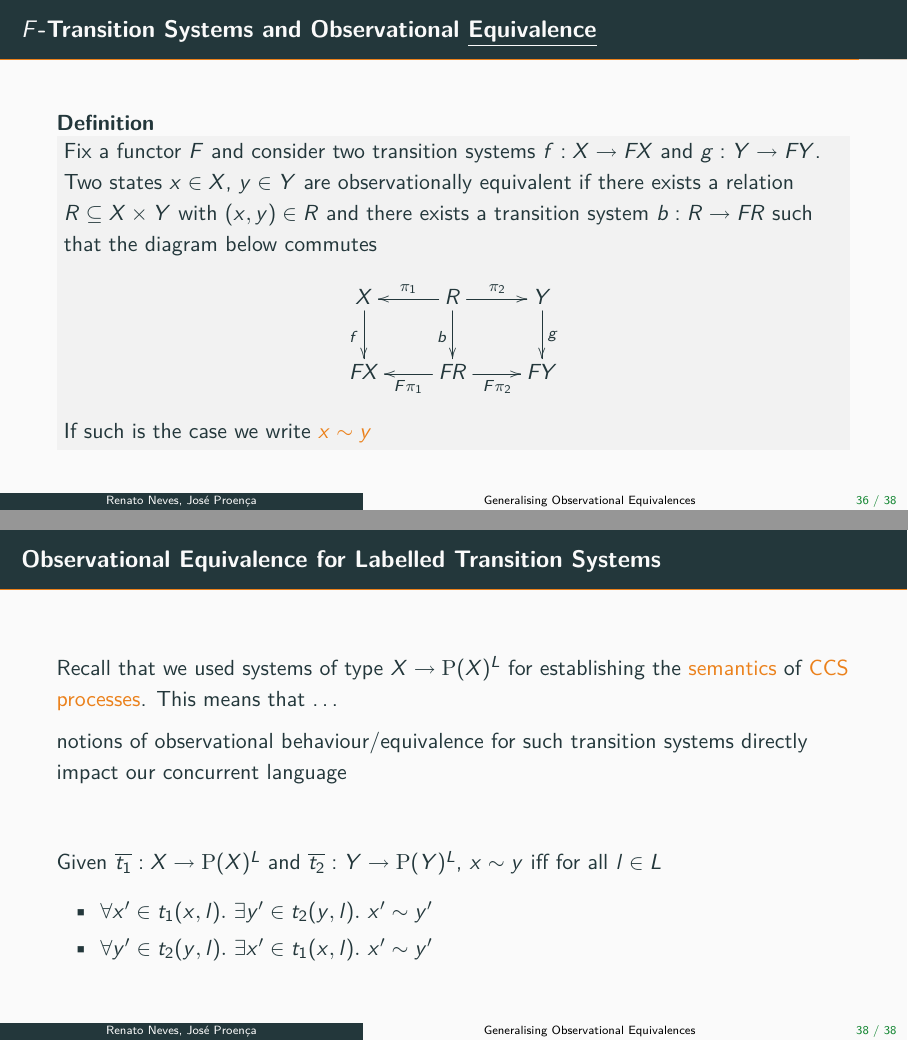
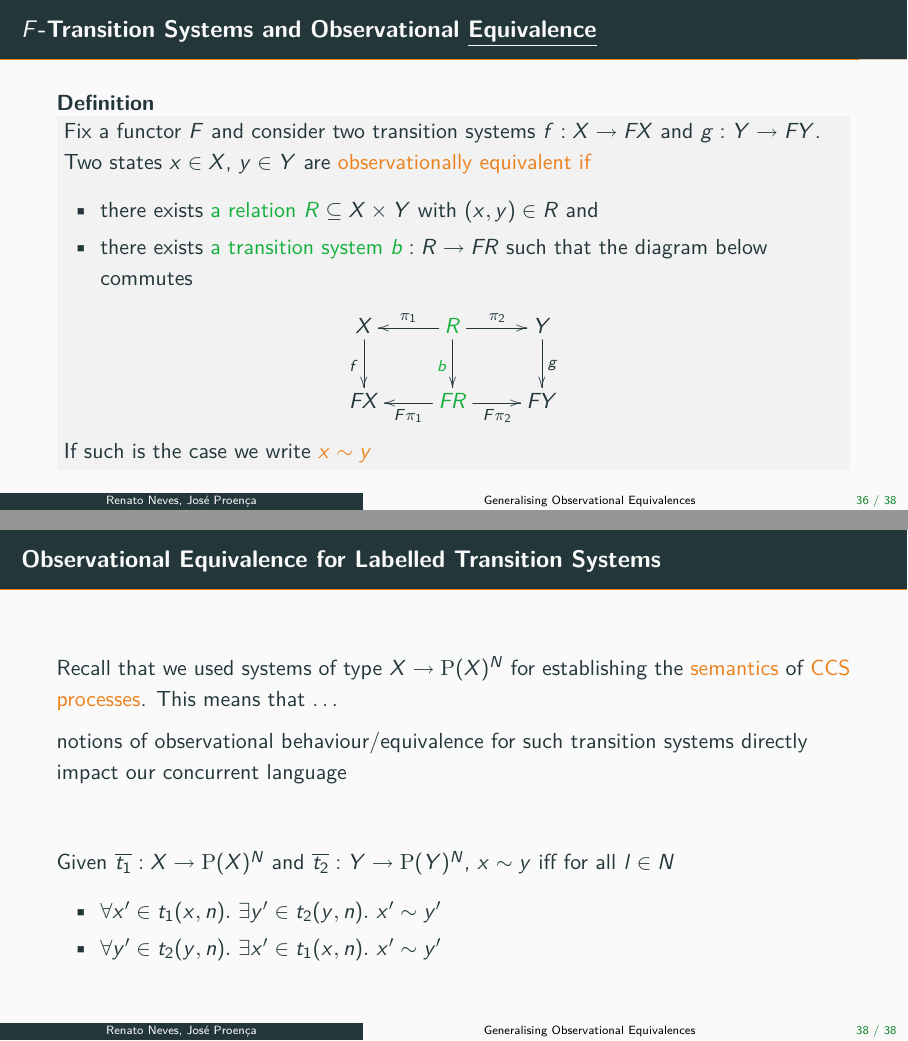
Before and after one commit to arcalab/CyPhyComp2223, LaTeX slides (slides/2-behaviour.tex): pages 50 and 52 of 52, joined at a grey line. Compiled offline with pdfLaTeX.

Commit message:
tweaks to slides

```diff
--- a/slides/2-behaviour.tex
+++ b/slides/2-behaviour.tex
@@ -1143,13 +1143,16 @@ The bisimilarity relation is an equivalence relation\\
   \begin{definition}
     Fix a functor $F$ and consider two transition systems
     $f : X \to F X$ and $g : Y \to F Y$. Two states $x \in X$, $y \in Y$
-    are observationally equivalent if there exists a relation
-    $R \subseteq X \times Y$ with $(x,y) \in R$ and there exists a
-    transition system $b : R \to FR$ such that the diagram below commutes
+    are \alert{observationally equivalent if}
+      \begin{itemize}
+         \item there exists \structure{a relation}
+      $\structure{R} \subseteq X \times Y$ with $(x,y) \in R$ and
+         \item there exists \structure{a transition system} $\structure{b} : R \to FR$ such that the diagram below commutes
+       \end{itemize}
     \[
       \xymatrix{
-        X \ar[d]_{f} & \ar[l]_{\pi_1}  R \ar[r]^{\pi_2} \ar[d]_{b} & Y \ar[d]^{g} \\
-        F X  & \ar[l]^{F \pi_1} FR \ar[r]_{F \pi_2} & F Y
+        X \ar[d]_{f} & \ar[l]_{\pi_1}  \structure{R} \ar[r]^{\pi_2} \ar[d]_{\structure{b}} & Y \ar[d]^{g} \\
+        F X  & \ar[l]^{F \pi_1} \structure{FR} \ar[r]_{F \pi_2} & F Y
         }
     \]
     If such is the case we write \alert{$x \sim y$}
@@ -1167,17 +1170,17 @@ The bisimilarity relation is an equivalence relation\\
 \end{frame}
 
 \begin{frame}{Observational Equivalence for Labelled Transition Systems}
-  Recall that we used systems of type $X \to \Pow(X)^L$ for establishing the
+  Recall that we used systems of type $X \to \Pow(X)^\Act$ for establishing the
   \alert{semantics} of \alert{CCS processes}. This means that \dots
 
   notions of observational behaviour/equivalence for such transition systems
   directly impact our concurrent language
 
-  \vfill Given $\overline{t_1} : X \to \Pow(X)^L$ and
-  $\overline{t_2} : Y \to \Pow(Y)^L$, $x \sim y$ iff for all $l \in L$
+  \vfill Given $\overline{t_1} : X \to \Pow(X)^\Act$ and
+  $\overline{t_2} : Y \to \Pow(Y)^\Act$, $x \sim y$ iff for all $l \in \Act$
   \begin{itemize}
-  \item $\forall x' \in t_1(x,l).\  \exists y' \in t_2(y,l).\ x' \sim y'$
-  \item $\forall y' \in t_2(y,l).\ \exists x' \in t_1(x,l).\ x' \sim y'$
+  \item $\forall x' \in t_1(x,n).\  \exists y' \in t_2(y,n).\ x' \sim y'$
+  \item $\forall y' \in t_2(y,n).\ \exists x' \in t_1(x,n).\ x' \sim y'$
   \end{itemize}
 \end{frame}
 
```
Also changed, not shown: slides/3-timed-automata.tex (+1 -1 lines), slides/2-behaviour.pdf, slides/3-timed-automata.pdf.
